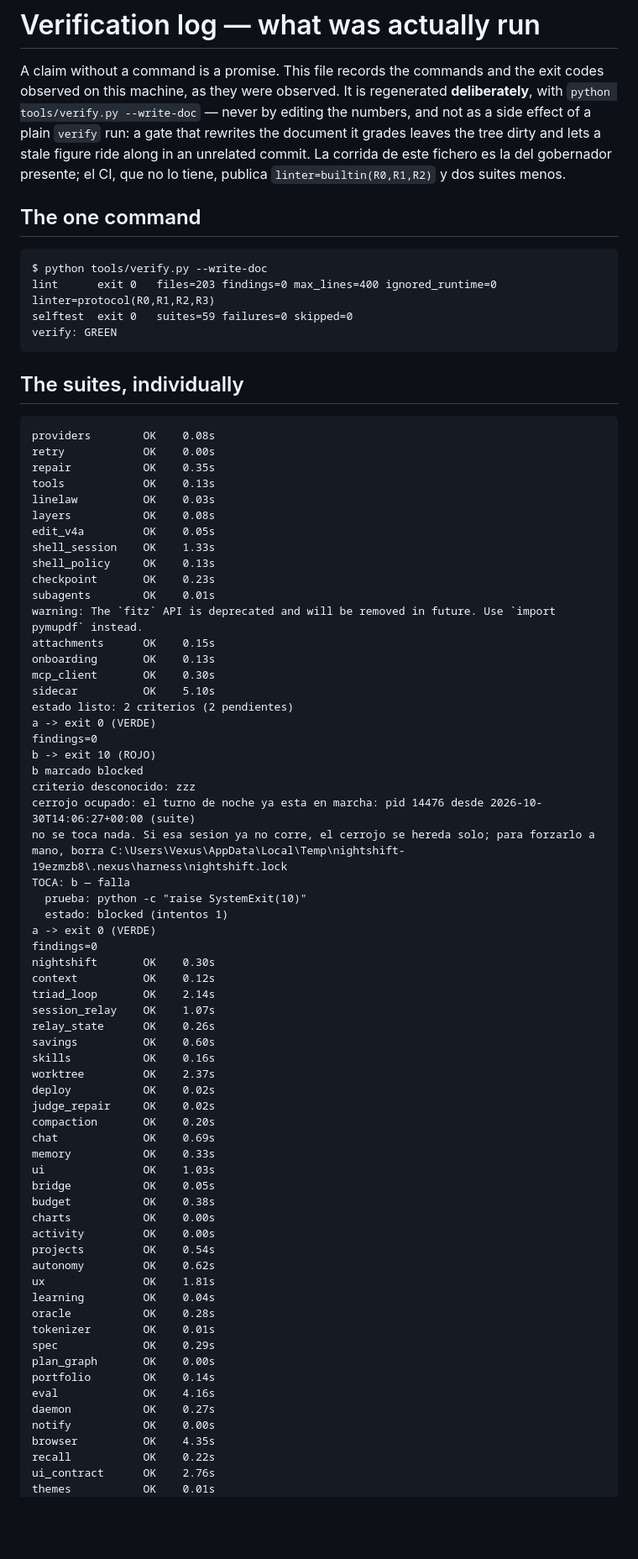
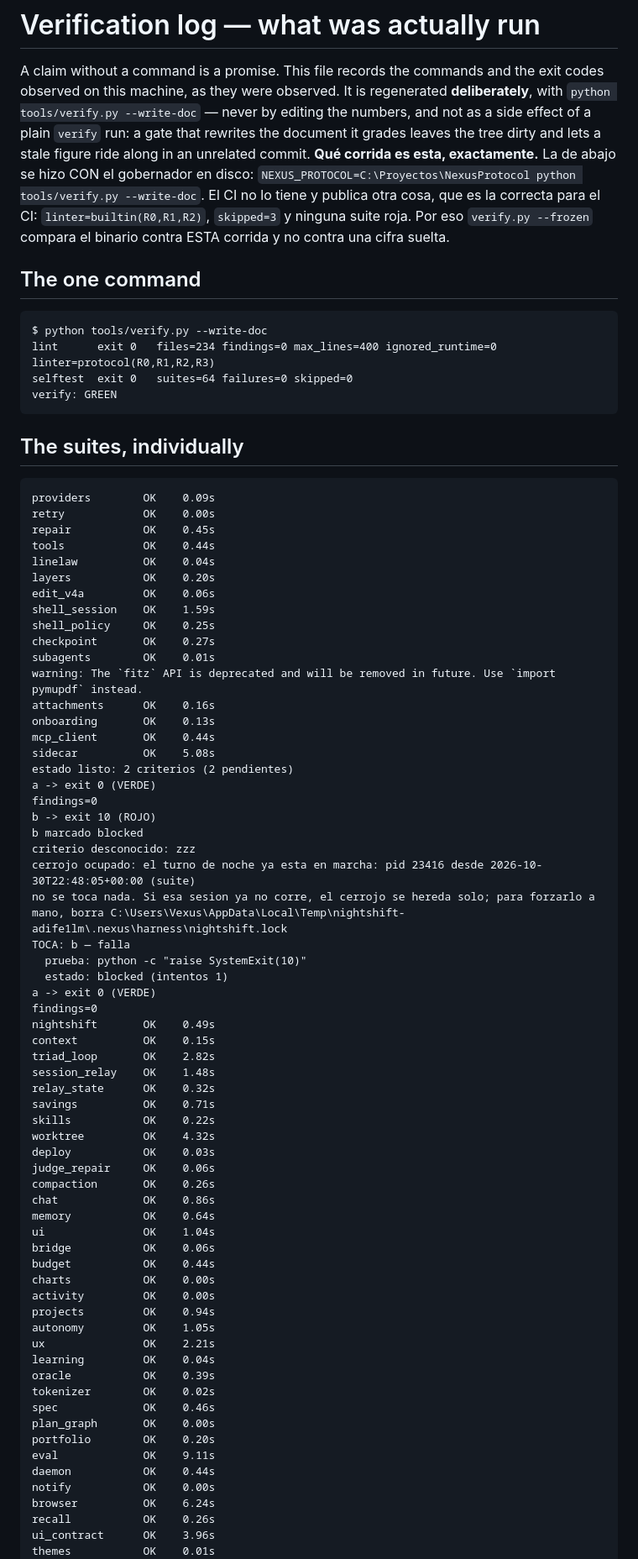
Before and after one commit to AdrenalinexV/nexus-harness, a Markdown page: docs/VERIFICATION.md, the part around one of its changes. Shown at 84% size. GitHub-like rendering; blank space fills up the shorter version.

Commit message:
B13: el registro de verificacion vuelve a decir la verdad, y dice cual de las dos corridas es
`docs/VERIFICATION.md` publicaba `files=203 suites=59` con el arbol en 234/64: el fichero que existe para
que ningun numero viejo sobreviva se habia quedado viejo. Regenerado con el gobernador en disco
(`NEXUS_PROTOCOL=... python tools/verify.py --write-doc`), asi que su bloque mide `linter=protocol(...)`,
`files=234`, `suites=64`, `skipped=0`.

Y la cabecera deja escrito, sin ambiguedad, que el CI no tiene el gobernador: publica
`linter=builtin(R0,R1,R2)`, `skipped=3` y ninguna suite roja. Dos corridas legitimas, dichas.

Verificado:
  python tools/verify.py                          -> GREEN (lint 0/234, 64 suites, 0 fallos)
  NEXUS_PROTOCOL=/nonexistent python tools/verify.py -> GREEN (skipped=3)
  python tools/doc_truth.py                       -> GREEN

````diff
--- a/docs/VERIFICATION.md
+++ b/docs/VERIFICATION.md
@@ -4,82 +4,81 @@ A claim without a command is a promise. This file records the commands and the e
 this machine, as they were observed. It is regenerated **deliberately**, with
 `python tools/verify.py --write-doc` — never by editing the numbers, and not as a side effect of a plain
 `verify` run: a gate that rewrites the document it grades leaves the tree dirty and lets a stale figure
-ride along in an unrelated commit. La corrida de este fichero es la del gobernador presente; el CI, que
-no lo tiene, publica `linter=builtin(R0,R1,R2)` y dos suites menos.
+ride along in an unrelated commit. **Qué corrida es esta, exactamente.** La de abajo se hizo CON el gobernador en disco: `NEXUS_PROTOCOL=C:\Proyectos\NexusProtocol python tools/verify.py --write-doc`. El CI no lo tiene y publica otra cosa, que es la correcta para el CI: `linter=builtin(R0,R1,R2)`, `skipped=3` y ninguna suite roja. Por eso `verify.py --frozen` compara el binario contra ESTA corrida y no contra una cifra suelta.
 
 ## The one command
 
 ```
 $ python tools/verify.py --write-doc
-lint      exit 0   files=203 findings=0 max_lines=400 ignored_runtime=0 linter=protocol(R0,R1,R2,R3)
-selftest  exit 0   suites=59 failures=0 skipped=0
+lint      exit 0   files=234 findings=0 max_lines=400 ignored_runtime=0 linter=protocol(R0,R1,R2,R3)
+selftest  exit 0   suites=64 failures=0 skipped=0
 verify: GREEN
 ```
 
 ## The suites, individually
 
 ```
-providers        OK    0.08s
+providers        OK    0.09s
 retry            OK    0.00s
-repair           OK    0.35s
-tools            OK    0.13s
-linelaw          OK    0.03s
-layers           OK    0.08s
-edit_v4a         OK    0.05s
-shell_session    OK    1.33s
-shell_policy     OK    0.13s
-checkpoint       OK    0.23s
+repair           OK    0.45s
+tools            OK    0.44s
+linelaw          OK    0.04s
+layers           OK    0.20s
+edit_v4a         OK    0.06s
+shell_session    OK    1.59s
+shell_policy     OK    0.25s
+checkpoint       OK    0.27s
 subagents        OK    0.01s
 warning: The `fitz` API is deprecated and will be removed in future. Use `import pymupdf` instead.
-attachments      OK    0.15s
+attachments      OK    0.16s
 onboarding       OK    0.13s
-mcp_client       OK    0.30s
-sidecar          OK    5.10s
+mcp_client       OK    0.44s
+sidecar          OK    5.08s
 estado listo: 2 criterios (2 pendientes)
 a -> exit 0 (VERDE)
 findings=0
 b -> exit 10 (ROJO)
 b marcado blocked
 criterio desconocido: zzz
-cerrojo ocupado: el turno de noche ya esta en marcha: pid 14476 desde 2026-10-30T14:06:27+00:00 (suite)
-no se toca nada. Si esa sesion ya no corre, el cerrojo se hereda solo; para forzarlo a mano, borra C:\Users\Vexus\AppData\Local\Temp\nightshift-19ezmzb8\.nexus\harness\nightshift.lock
+cerrojo ocupado: el turno de noche ya esta en marcha: pid 23416 desde 2026-10-30T22:48:05+00:00 (suite)
+no se toca nada. Si esa sesion ya no corre, el cerrojo se hereda solo; para forzarlo a mano, borra C:\Users\Vexus\AppData\Local\Temp\nightshift-adife1lm\.nexus\harness\nightshift.lock
 TOCA: b — falla
   prueba: python -c "raise SystemExit(10)"
   estado: blocked (intentos 1)
 a -> exit 0 (VERDE)
 findings=0
-nightshift       OK    0.30s
-context          OK    0.12s
-triad_loop       OK    2.14s
-session_relay    OK    1.07s
-relay_state      OK    0.26s
-savings          OK    0.60s
-skills           OK    0.16s
-worktree         OK    2.37s
-deploy           OK    0.02s
-judge_repair     OK    0.02s
-compaction       OK    0.20s
-chat             OK    0.69s
-memory           OK    0.33s
-ui               OK    1.03s
-bridge           OK    0.05s
-budget           OK    0.38s
+nightshift       OK    0.49s
+context          OK    0.15s
+triad_loop       OK    2.82s
+session_relay    OK    1.48s
+relay_state      OK    0.32s
+savings          OK    0.71s
+skills           OK    0.22s
+worktree         OK    4.32s
+deploy           OK    0.03s
+judge_repair     OK    0.06s
+compaction       OK    0.26s
+chat             OK    0.86s
+memory           OK    0.64s
+ui               OK    1.04s
+bridge           OK    0.06s
+budget           OK    0.44s
 charts           OK    0.00s
 activity         OK    0.00s
-projects         OK    0.54s
-autonomy         OK    0.62s
-ux               OK    1.81s
+projects         OK    0.94s
+autonomy         OK    1.05s
+ux               OK    2.21s
 learning         OK    0.04s
-oracle           OK    0.28s
-tokenizer        OK    0.01s
-spec             OK    0.29s
+oracle           OK    0.39s
+tokenizer        OK    0.02s
+spec             OK    0.46s
 plan_graph       OK    0.00s
-portfolio        OK    0.14s
-eval             OK    4.16s
-daemon           OK    0.27s
+portfolio        OK    0.20s
+eval             OK    9.11s
+daemon           OK    0.44s
 notify           OK    0.00s
-browser          OK    4.35s
-recall           OK    0.22s
-ui_contract      OK    2.76s
+browser          OK    6.24s
+recall           OK    0.26s
+ui_contract      OK    3.96s
 themes           OK    0.01s
 packaged_skills  OK    0.00s
````
Also changed, not shown: other parts of docs/VERIFICATION.md (+13 -8 lines).
